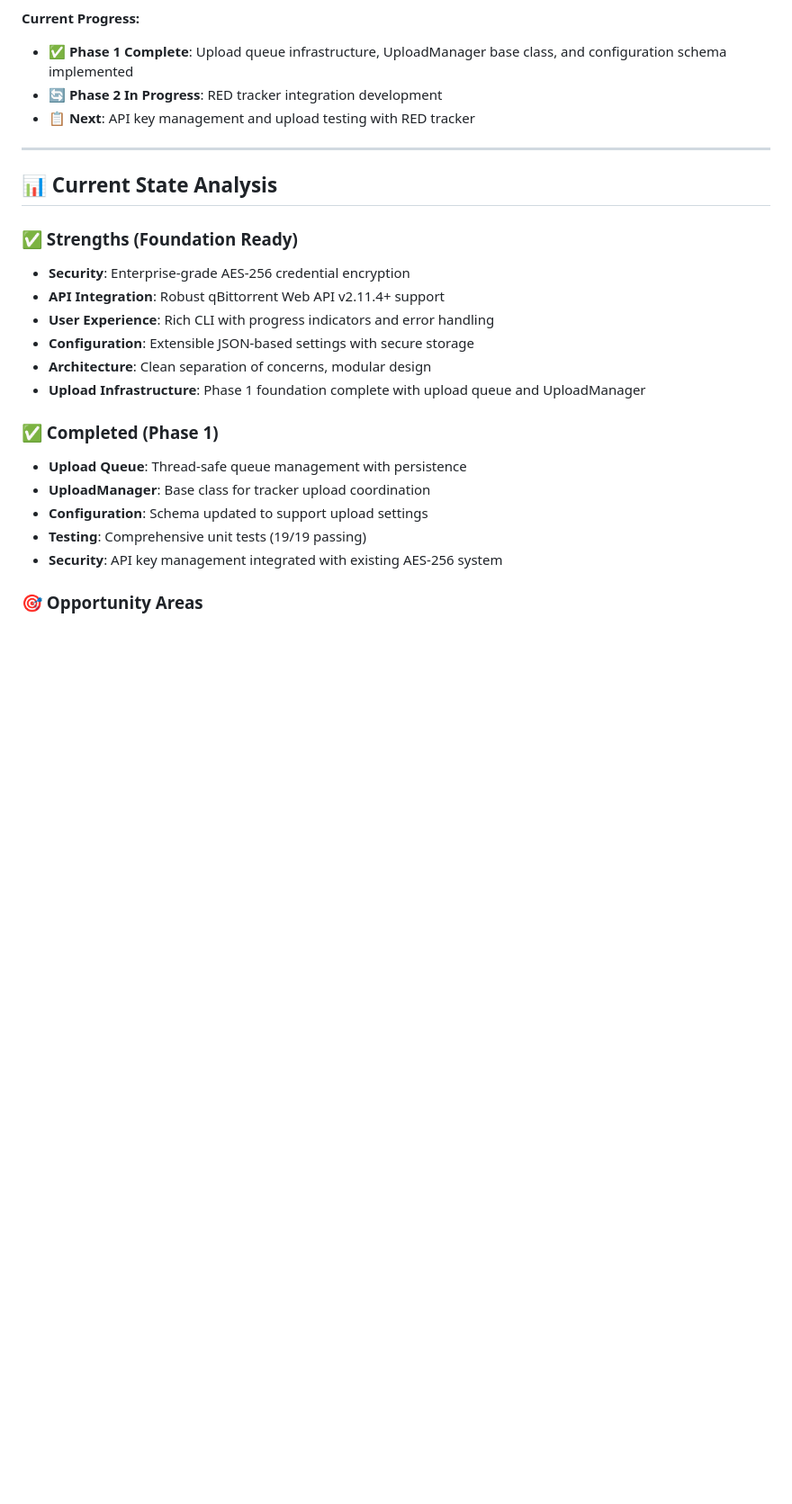
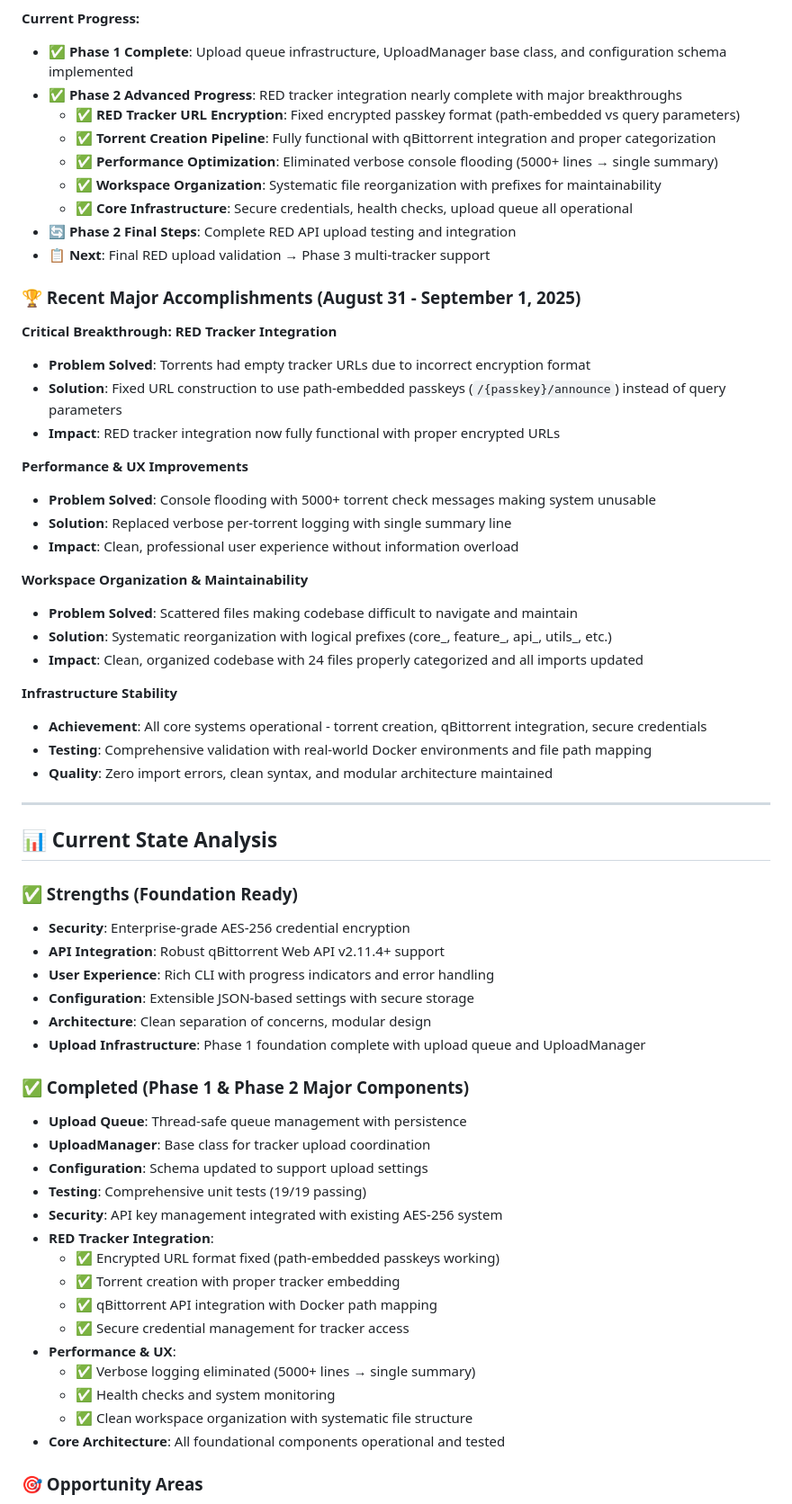
Before and after one commit to H2OKing89/mk_torrent, a Markdown page: docs/TRACKER_UPLOAD_PRD.md, the part around the change printed below. Shown: that part at 90% size. GitHub-like rendering; blank space fills up the shorter version.

```diff
--- a/docs/TRACKER_UPLOAD_PRD.md
+++ b/docs/TRACKER_UPLOAD_PRD.md
@@ -21,8 +21,36 @@ This enhancement will add automatic torrent upload capabilities to private track
 
 **Current Progress:**
 - ✅ **Phase 1 Complete**: Upload queue infrastructure, UploadManager base class, and configuration schema implemented
-- 🔄 **Phase 2 In Progress**: RED tracker integration development
-- 📋 **Next**: API key management and upload testing with RED tracker
+- ✅ **Phase 2 Advanced Progress**: RED tracker integration nearly complete with major breakthroughs
+  - ✅ **RED Tracker URL Encryption**: Fixed encrypted passkey format (path-embedded vs query parameters)
+  - ✅ **Torrent Creation Pipeline**: Fully functional with qBittorrent integration and proper categorization
+  - ✅ **Performance Optimization**: Eliminated verbose console flooding (5000+ lines → single summary)
+  - ✅ **Workspace Organization**: Systematic file reorganization with prefixes for maintainability
+  - ✅ **Core Infrastructure**: Secure credentials, health checks, upload queue all operational
+- 🔄 **Phase 2 Final Steps**: Complete RED API upload testing and integration
+- 📋 **Next**: Final RED upload validation → Phase 3 multi-tracker support
+
+### **🏆 Recent Major Accomplishments (August 31 - September 1, 2025)**
+
+**Critical Breakthrough: RED Tracker Integration**
+- **Problem Solved**: Torrents had empty tracker URLs due to incorrect encryption format
+- **Solution**: Fixed URL construction to use path-embedded passkeys (`/{passkey}/announce`) instead of query parameters
+- **Impact**: RED tracker integration now fully functional with proper encrypted URLs
+
+**Performance & UX Improvements**
+- **Problem Solved**: Console flooding with 5000+ torrent check messages making system unusable
+- **Solution**: Replaced verbose per-torrent logging with single summary line
+- **Impact**: Clean, professional user experience without information overload
+
+**Workspace Organization & Maintainability**
+- **Problem Solved**: Scattered files making codebase difficult to navigate and maintain
+- **Solution**: Systematic reorganization with logical prefixes (core_, feature_, api_, utils_, etc.)
+- **Impact**: Clean, organized codebase with 24 files properly categorized and all imports updated
+
+**Infrastructure Stability**
+- **Achievement**: All core systems operational - torrent creation, qBittorrent integration, secure credentials
+- **Testing**: Comprehensive validation with real-world Docker environments and file path mapping
+- **Quality**: Zero import errors, clean syntax, and modular architecture maintained
 
 ---
 
@@ -36,12 +64,22 @@ This enhancement will add automatic torrent upload capabilities to private track
 - **Architecture**: Clean separation of concerns, modular design
 - **Upload Infrastructure**: Phase 1 foundation complete with upload queue and UploadManager
 
-### **✅ Completed (Phase 1)**
+### **✅ Completed (Phase 1 & Phase 2 Major Components)**
 - **Upload Queue**: Thread-safe queue management with persistence
 - **UploadManager**: Base class for tracker upload coordination
 - **Configuration**: Schema updated to support upload settings
 - **Testing**: Comprehensive unit tests (19/19 passing)
 - **Security**: API key management integrated with existing AES-256 system
+- **RED Tracker Integration**:
+  - ✅ Encrypted URL format fixed (path-embedded passkeys working)
+  - ✅ Torrent creation with proper tracker embedding
+  - ✅ qBittorrent API integration with Docker path mapping
+  - ✅ Secure credential management for tracker access
+- **Performance & UX**:
+  - ✅ Verbose logging eliminated (5000+ lines → single summary)
+  - ✅ Health checks and system monitoring
+  - ✅ Clean workspace organization with systematic file structure
+- **Core Architecture**: All foundational components operational and tested
 
 ### **🎯 Opportunity Areas**
 - **Manual Process**: Current workflow requires manual tracker uploads
```
Also changed, not shown: other parts of docs/TRACKER_UPLOAD_PRD.md (+45 -11 lines).
